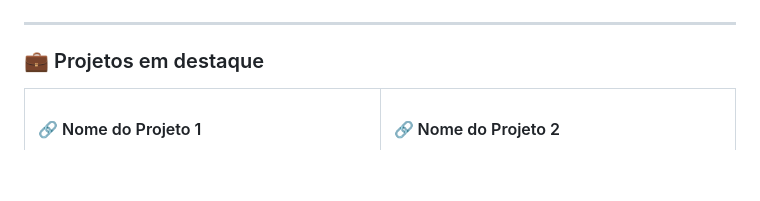
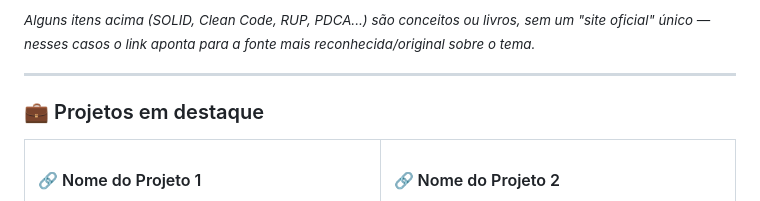
Before and after one commit to golberysantos/meuportfolio, a Markdown page: README.md, the part around one of its changes. Rendered like a GitHub page; blank space fills up the shorter version.

Commit message:
docs: readme

```diff
--- a/README.md
+++ b/README.md
@@ -70,4 +70,6 @@ Analista de Sistemas de formação, hoje dedicado a desenvolvimento Java backend
 </p>
+
+<sub>*Alguns itens acima (SOLID, Clean Code, RUP, PDCA...) são conceitos ou livros, sem um "site oficial" único — nesses casos o link aponta para a fonte mais reconhecida/original sobre o tema.*</sub>
 
 ---
 
```
Also changed, not shown: other parts of README.md (+32 -32 lines).
